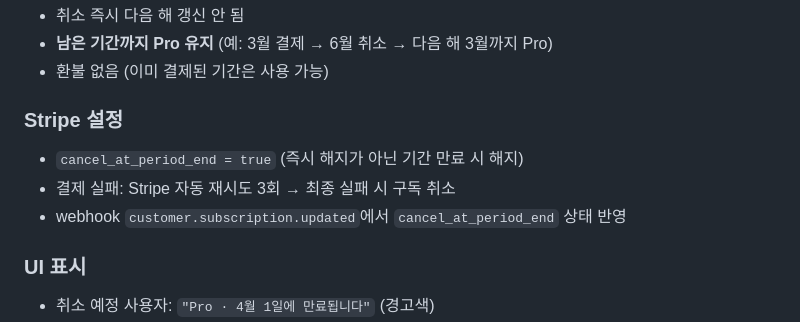
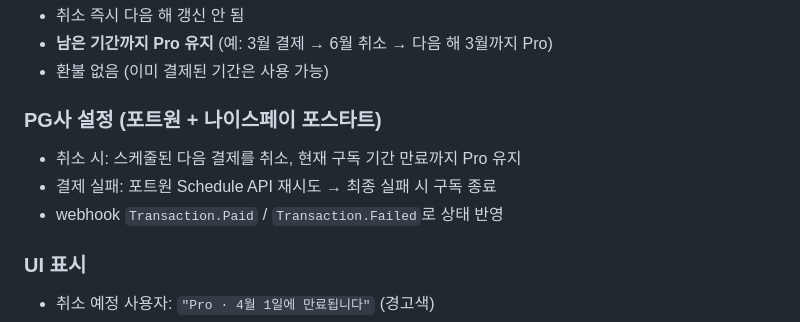
Before and after one commit to samueljeong/whisk-automator, a Markdown page: plan.md, the part around the change. GitHub-like rendering.

Commit message:
Auto-commit: plan.md

```diff
--- a/plan.md
+++ b/plan.md
@@ -552,10 +552,10 @@ async function downloadBatch(batchStart, batchEnd, preGenSrcs, detectedImages) {
 - **남은 기간까지 Pro 유지** (예: 3월 결제 → 6월 취소 → 다음 해 3월까지 Pro)
 - 환불 없음 (이미 결제된 기간은 사용 가능)
 
-### Stripe 설정
-- `cancel_at_period_end = true` (즉시 해지가 아닌 기간 만료 시 해지)
-- 결제 실패: Stripe 자동 재시도 3회 → 최종 실패 시 구독 취소
-- webhook `customer.subscription.updated`에서 `cancel_at_period_end` 상태 반영
+### PG사 설정 (포트원 + 나이스페이 포스타트)
+- 취소 시: 스케줄된 다음 결제를 취소, 현재 구독 기간 만료까지 Pro 유지
+- 결제 실패: 포트원 Schedule API 재시도 → 최종 실패 시 구독 종료
+- webhook `Transaction.Paid` / `Transaction.Failed`로 상태 반영
 
 ### UI 표시
 - 취소 예정 사용자: `"Pro · 4월 1일에 만료됩니다"` (경고색)
```
